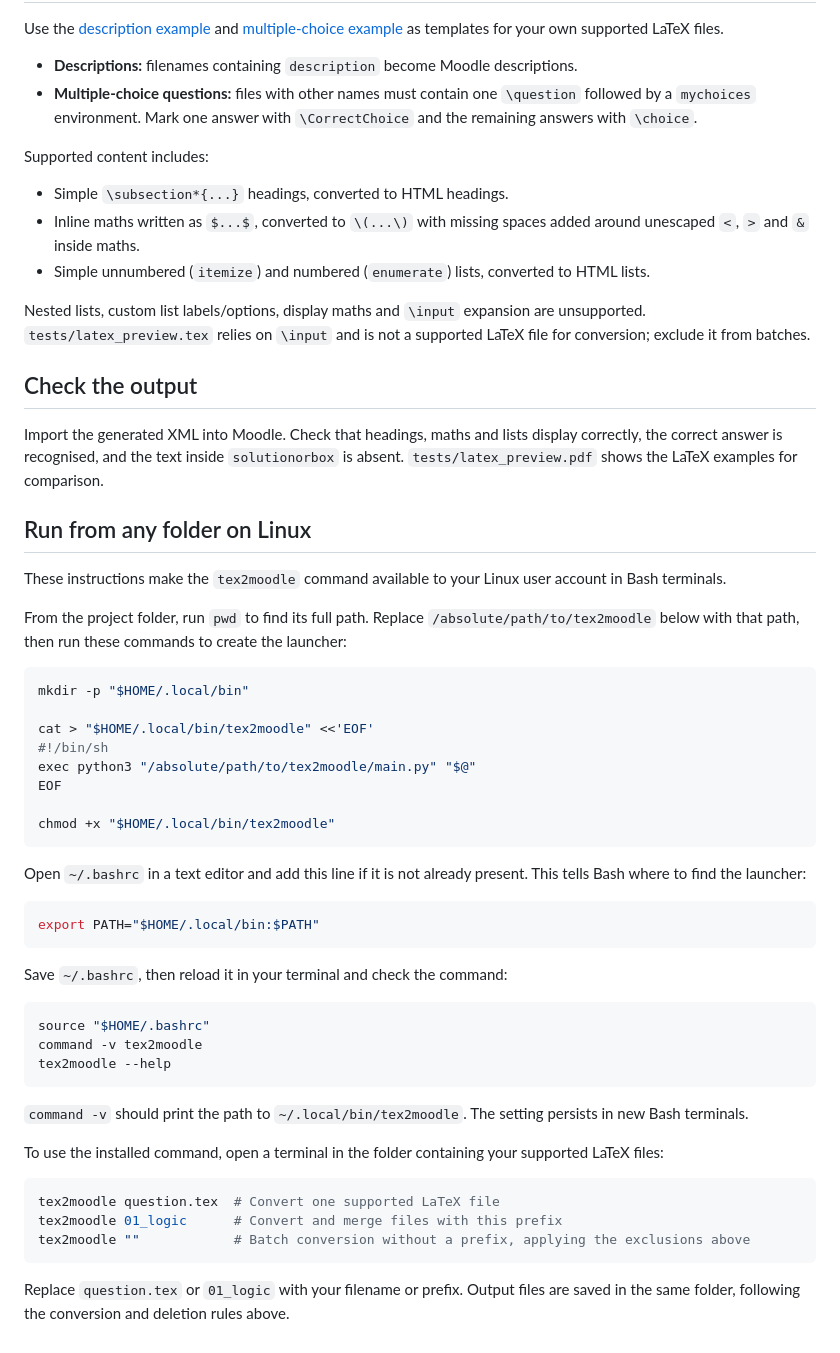
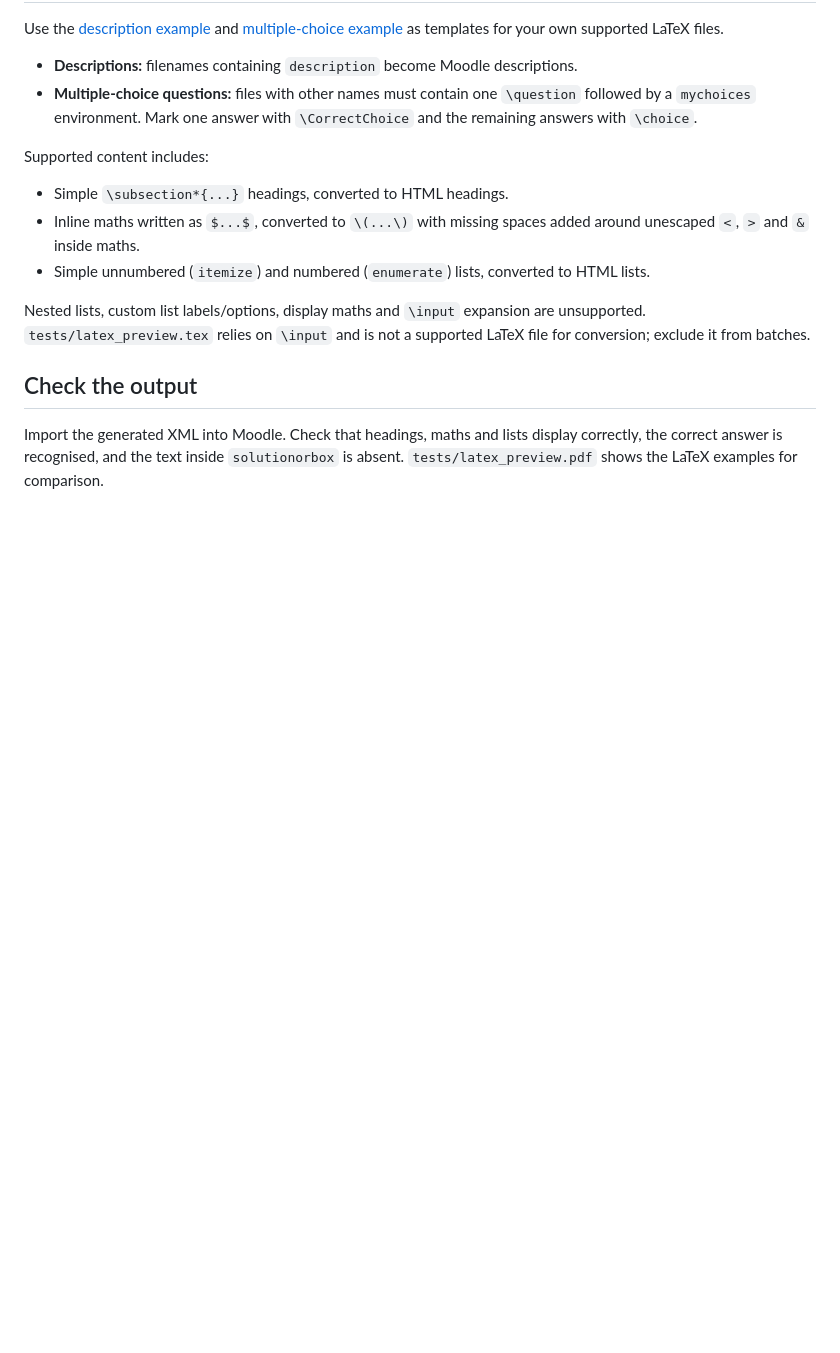
Before and after one commit to drarnau/tex2moodle, a Markdown page: READme.md, the part around one of its changes. Drawn GitHub-style; blank space fills up the shorter version.

Commit message:
Improve on Codex's READme.

````diff
--- a/READme.md
+++ b/READme.md
@@ -57,46 +57,3 @@ Nested lists, custom list labels/options, display maths and `\input` expansion a
 ## Check the output
 
 Import the generated XML into Moodle. Check that headings, maths and lists display correctly, the correct answer is recognised, and the text inside `solutionorbox` is absent. `tests/latex_preview.pdf` shows the LaTeX examples for comparison.
-
-## Run from any folder on Linux
-
-These instructions make the `tex2moodle` command available to your Linux user account in Bash terminals.
-
-From the project folder, run `pwd` to find its full path. Replace `/absolute/path/to/tex2moodle` below with that path, then run these commands to create the launcher:
-
-```bash
-mkdir -p "$HOME/.local/bin"
-
-cat > "$HOME/.local/bin/tex2moodle" <<'EOF'
-#!/bin/sh
-exec python3 "/absolute/path/to/tex2moodle/main.py" "$@"
-EOF
-
-chmod +x "$HOME/.local/bin/tex2moodle"
-```
-
-Open `~/.bashrc` in a text editor and add this line if it is not already present. This tells Bash where to find the launcher:
-
-```bash
-export PATH="$HOME/.local/bin:$PATH"
-```
-
-Save `~/.bashrc`, then reload it in your terminal and check the command:
-
-```bash
-source "$HOME/.bashrc"
-command -v tex2moodle
-tex2moodle --help
-```
-
-`command -v` should print the path to `~/.local/bin/tex2moodle`. The setting persists in new Bash terminals.
-
-To use the installed command, open a terminal in the folder containing your supported LaTeX files:
-
-```bash
-tex2moodle question.tex  # Convert one supported LaTeX file
-tex2moodle 01_logic      # Convert and merge files with this prefix
-tex2moodle ""            # Batch conversion without a prefix, applying the exclusions above
-```
-
-Replace `question.tex` or `01_logic` with your filename or prefix. Output files are saved in the same folder, following the conversion and deletion rules above.
````
Also changed, not shown: other parts of READme.md (+5 -5 lines).
